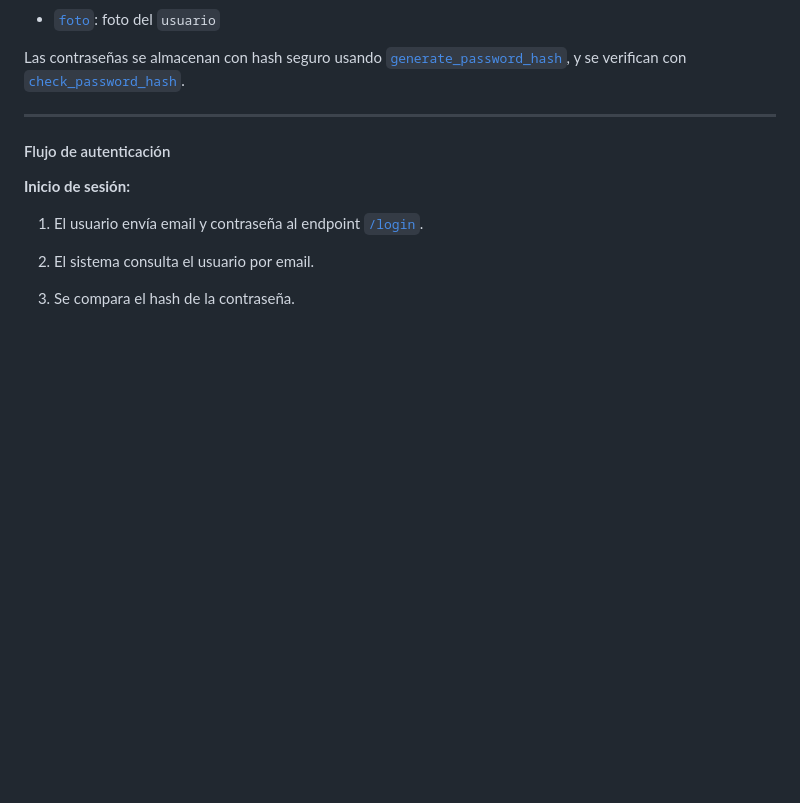
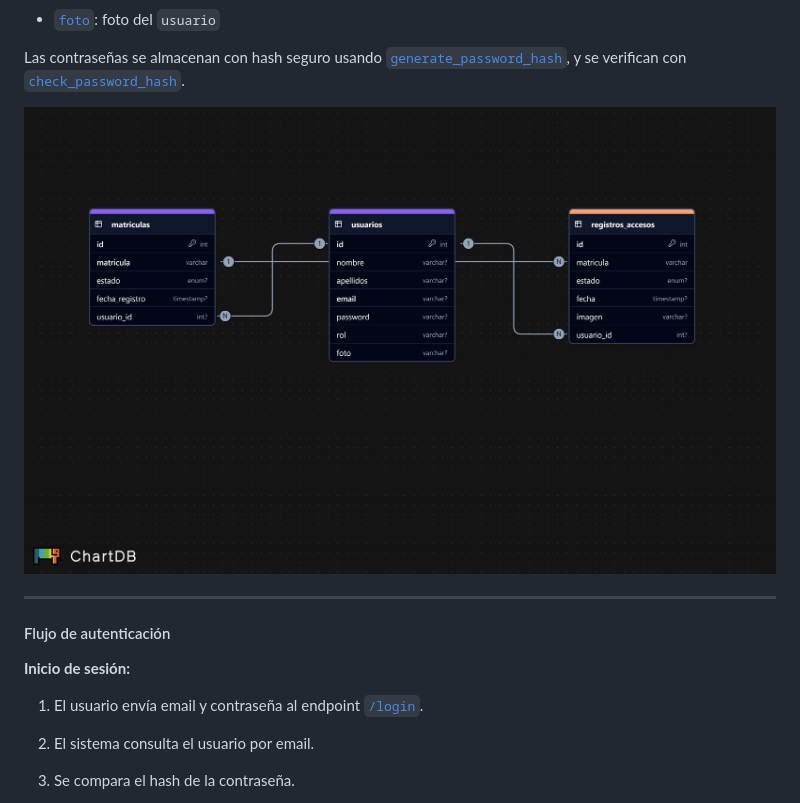
Before and after one commit to danielsm107/control-acceso-matriculas, a Markdown page: README.md, the part around the change printed below. Drawn GitHub-style; blank space fills up the shorter version.

Commit message:
Añadir foto de base de datos a la documentación

```diff
--- a/README.md
+++ b/README.md
@@ -295,6 +295,8 @@ Se utiliza una clase personalizada [`User`](backend/utils/db_utils.py#L14-L22) q
 
 
 Las contraseñas se almacenan con hash seguro usando [`generate_password_hash`](backend/routes/auth.py#L76), y se verifican con [`check_password_hash`](backend/routes/auth.py#L28).
+
+![estructura base de datos](db-tfg/control-acceso-db.png)
 
 ---
 
```
Also changed, not shown: other parts of README.md (+2 -2 lines), db-tfg/control-acceso-db.png (renamed from db_tfg/control_acceso-db.png), db-tfg/control_acceso-db.jpeg (renamed from db_tfg/control_acceso-db.jpeg), 2 other files.
